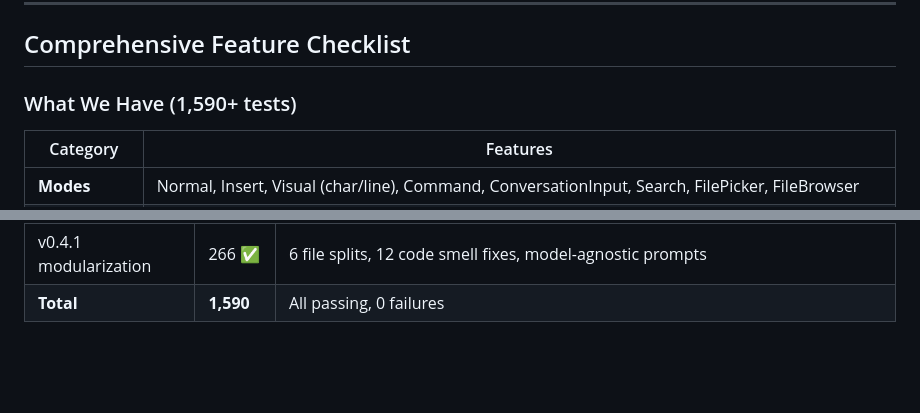
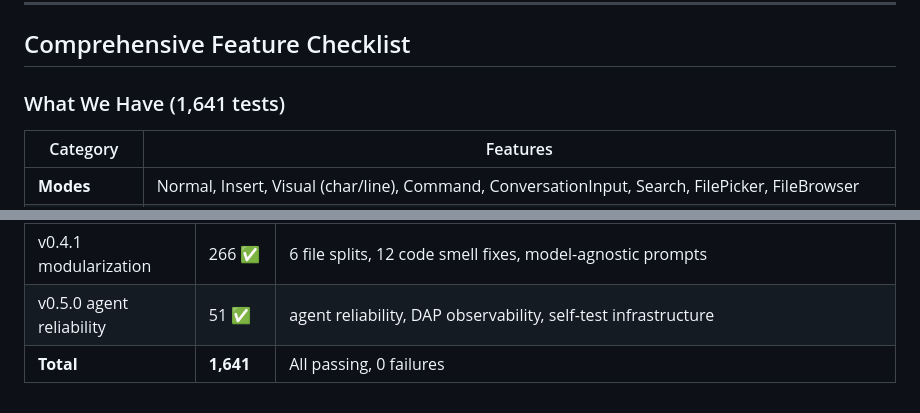
Before and after one commit to cuttlefisch/mae, a Markdown page: ROADMAP.md, 2 parts joined by grey strips. GitHub-like rendering; blank space fills up the shorter version.

Commit message:
docs: update test counts (1,641), LOC badge (~82k), v0.5.0 summary
Co-Authored-By: Claude Opus 4.6 <noreply@anthropic.com>

```diff
--- a/ROADMAP.md
+++ b/ROADMAP.md
@@ -84,7 +84,7 @@ User-facing AI interaction quality — from org-roam exploration notes (2026-04-
 
 ## Comprehensive Feature Checklist
 
-### What We Have (1,590+ tests)
+### What We Have (1,641 tests)
 
 | Category | Features |
 |----------|----------|
@@ -1241,4 +1241,5 @@ Phase 3e (editor essentials) ✅ COMPLETE
 | 8 M2  | 40 ✅ | self-test suite, input lock, AI tool parity, LSP AI tools, agent bootstrap |
 | 8 M3-M4 + v0.3.0 | 141 ✅ | GUI polish, font zoom, BackTab, `:read !cmd`, session, tutor→KB, shell auto-close, debugger powerhouse, Doom init.scm |
 | v0.4.1 modularization | 266 ✅ | 6 file splits, 12 code smell fixes, model-agnostic prompts |
-| **Total** | **1,590** | All passing, 0 failures |
+| v0.5.0 agent reliability | 51 ✅ | agent reliability, DAP observability, self-test infrastructure |
+| **Total** | **1,641** | All passing, 0 failures |
```
Also changed, not shown: CLAUDE.md (+1 -1 lines), README.md (+2 -2 lines).
